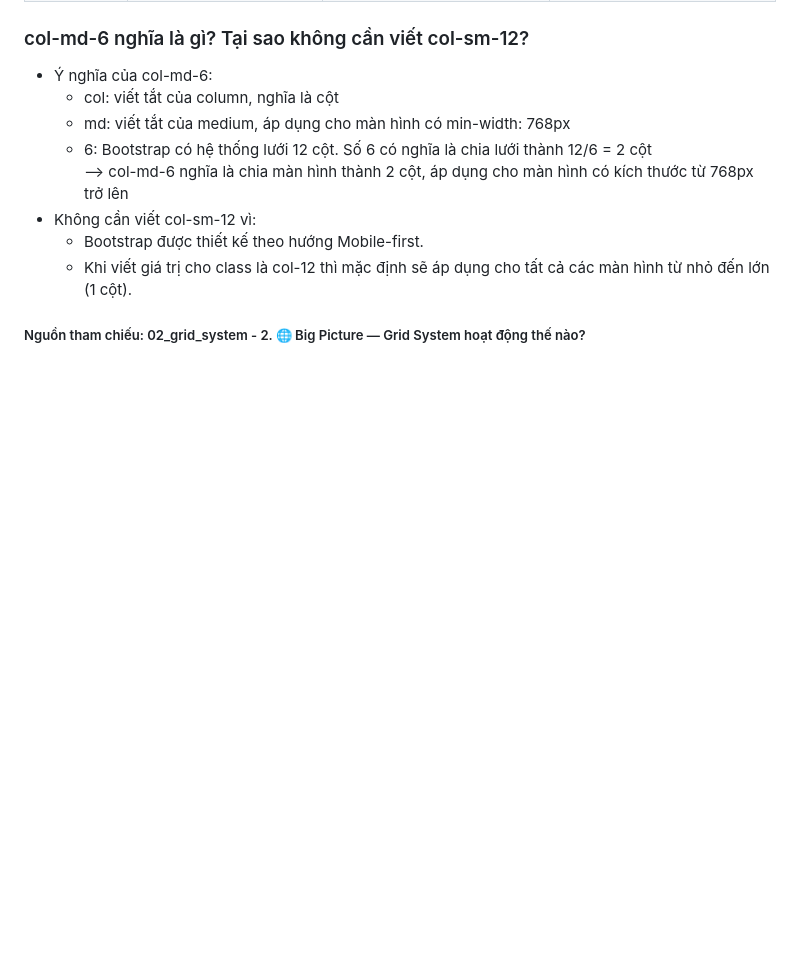
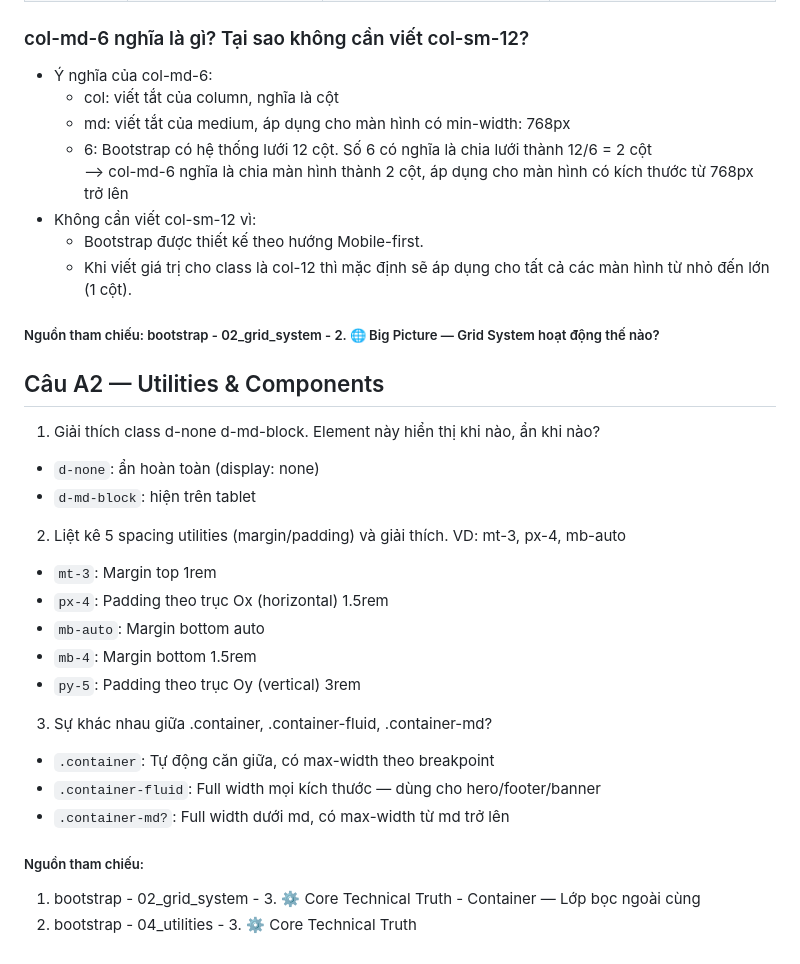
Before and after one commit to thelam06/CSE391_NguyenCongTheLam_2451170918, a Markdown page: PBT_06/answer.md, the part around the change. Rendered like a GitHub page; blank space fills up the shorter version.

Commit message:
PBT_06: Hoàn thành câu A2

```diff
--- a/PBT_06/answer.md
+++ b/PBT_06/answer.md
@@ -92,4 +92,22 @@
 - Không cần viết col-sm-12 vì:
     + Bootstrap được thiết kế theo hướng Mobile-first.
     + Khi viết giá trị cho class là col-12 thì mặc định sẽ áp dụng cho tất cả các màn hình từ nhỏ đến lớn (1 cột).
-##### Nguồn tham chiếu: 02_grid_system - 2. 🌐 Big Picture — Grid System hoạt động thế nào?
+##### Nguồn tham chiếu: bootstrap - 02_grid_system - 2. 🌐 Big Picture — Grid System hoạt động thế nào?
+
+## Câu A2 — Utilities & Components
+1. Giải thích class d-none d-md-block. Element này hiển thị khi nào, ẩn khi nào?
+- `d-none`: ẩn hoàn toàn (display: none)
+- `d-md-block`: hiện trên tablet
+2. Liệt kê 5 spacing utilities (margin/padding) và giải thích. VD: mt-3, px-4, mb-auto
+- `mt-3`: Margin top 1rem
+- `px-4`: Padding theo trục Ox (horizontal) 1.5rem
+- `mb-auto`: Margin bottom auto
+- `mb-4`: Margin bottom 1.5rem
+- `py-5`: Padding theo trục Oy (vertical) 3rem
+3. Sự khác nhau giữa .container, .container-fluid, .container-md?
+- `.container`: Tự động căn giữa, có max-width theo breakpoint
+- `.container-fluid`: Full width mọi kích thước — dùng cho hero/footer/banner
+- `.container-md?`: Full width dưới md, có max-width từ md trở lên
+##### Nguồn tham chiếu:
+1. bootstrap - 02_grid_system - 3. ⚙️ Core Technical Truth - Container — Lớp bọc ngoài cùng
+2. bootstrap - 04_utilities - 3. ⚙️ Core Technical Truth
```
